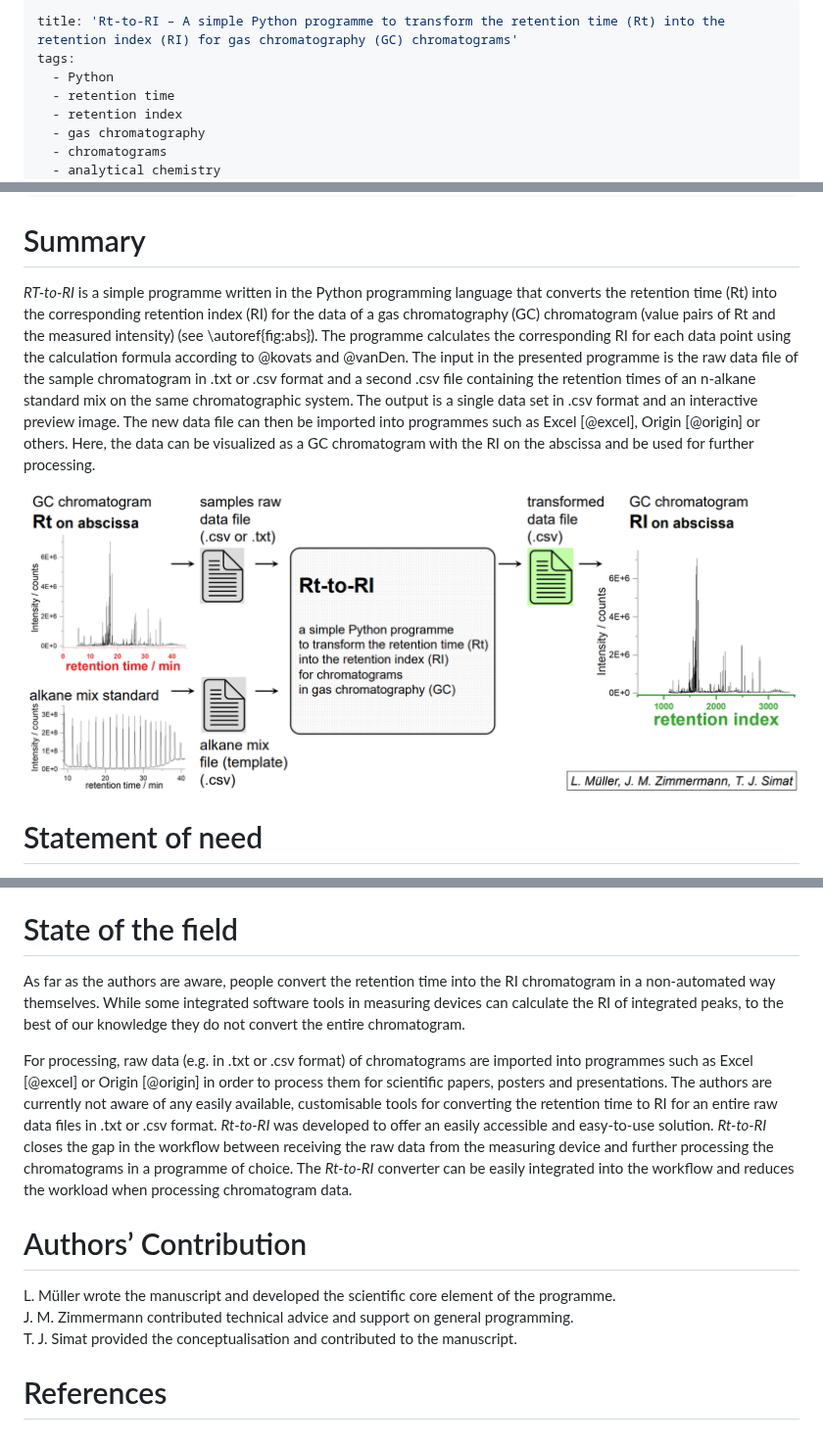
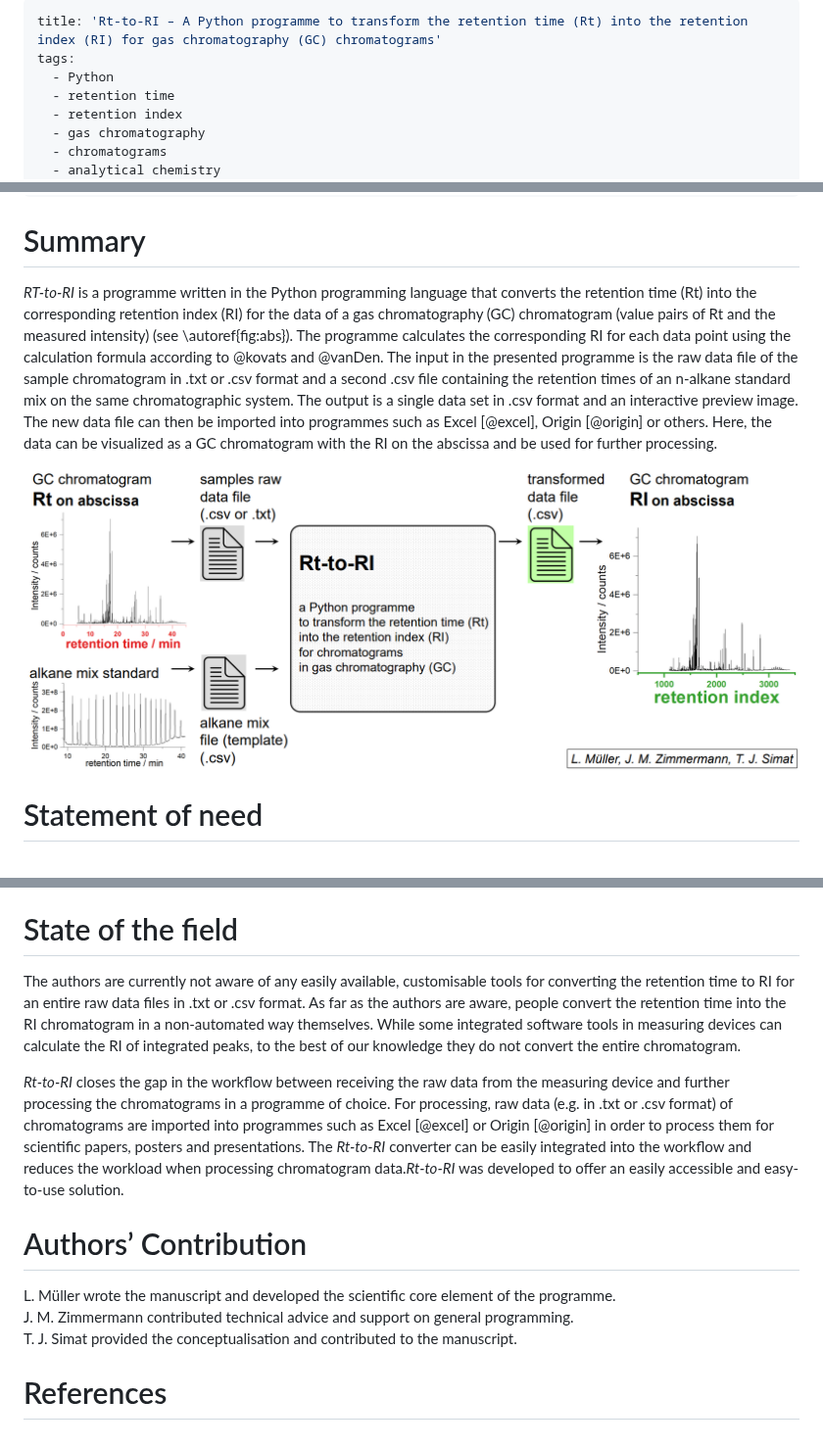
Before and after one commit to mue-li/Rt-to-RI, a Markdown page: paper/paper.md, 3 parts joined by grey strips. Shown at 98% size. GitHub-like rendering; pictures changed too: paper/images/graphical-abstract.png.

Commit message:
update paper

```diff
--- a/paper/paper.md
+++ b/paper/paper.md
@@ -1,5 +1,5 @@
 ---
-title: 'Rt-to-RI – A simple Python programme to transform the retention time (Rt) into the retention index (RI) for gas chromatography (GC) chromatograms'
+title: 'Rt-to-RI – A Python programme to transform the retention time (Rt) into the retention index (RI) for gas chromatography (GC) chromatograms'
 tags:
   - Python
   - retention time
@@ -26,7 +26,7 @@ bibliography: paper.bib
 ---
 
 # Summary
-*RT-to-RI* is a simple programme written in the Python programming language that converts the retention time (Rt) into the corresponding retention index (RI) for the data of a gas chromatography (GC) chromatogram (value pairs of Rt and the measured intensity) (see \autoref{fig:abs}). The programme calculates the corresponding RI for each data point using the calculation formula according to @kovats and @vanDen. The input in the presented programme is the raw data file of the sample chromatogram in .txt or .csv format and a second .csv file containing the retention times of an n-alkane standard mix on the same chromatographic system. The output is a single data set in .csv format and an interactive preview image. The new data file can then be imported into programmes such as Excel [@excel], Origin [@origin] or others. Here, the data can be visualized as a GC chromatogram with the RI on the abscissa and be used for further processing.
+*RT-to-RI* is a programme written in the Python programming language that converts the retention time (Rt) into the corresponding retention index (RI) for the data of a gas chromatography (GC) chromatogram (value pairs of Rt and the measured intensity) (see \autoref{fig:abs}). The programme calculates the corresponding RI for each data point using the calculation formula according to @kovats and @vanDen. The input in the presented programme is the raw data file of the sample chromatogram in .txt or .csv format and a second .csv file containing the retention times of an n-alkane standard mix on the same chromatographic system. The output is a single data set in .csv format and an interactive preview image. The new data file can then be imported into programmes such as Excel [@excel], Origin [@origin] or others. Here, the data can be visualized as a GC chromatogram with the RI on the abscissa and be used for further processing.
 
 ![Graphical abstract showing simplified functionality and purpose of *Rt-to-RI*: Generating a data set with the corresponding retention index (RI) for each data point of retention time (Rt) to visualise gas chromatography (GC) chromatograms with the RI on the abscissa. \label{fig:abs}](images/graphical-abstract.png)
 
@@ -38,13 +38,14 @@ The aim of the work was to calculate the RI not only for individual peaks, but a
 The target group for this programme includes all analysts who work with GC, for example chemists, food chemists, toxicologists, biologists, environmental scientists and lots more.
 
 # State of the field
-As far as the authors are aware, people convert the retention time into the RI chromatogram in a non-automated way themselves. While some integrated software tools in measuring devices can calculate the RI of integrated peaks, to the best of our knowledge they do not convert the entire chromatogram.
+The authors are currently not aware of any easily available, customisable tools for converting the retention time to RI for an entire raw data files in .txt or .csv format. As far as the authors are aware, people convert the retention time into the RI chromatogram in a non-automated way themselves. While some integrated software tools in measuring devices can calculate the RI of integrated peaks, to the best of our knowledge they do not convert the entire chromatogram.
 
-For processing, raw data (e.g. in .txt or .csv format) of chromatograms are imported into programmes such as Excel [@excel] or Origin [@origin] in order to process them for scientific papers, posters and presentations. The authors are currently not aware of any easily available, customisable tools for converting the retention time to RI for an entire raw data files in .txt or .csv format.
-*Rt-to-RI* was developed to offer an easily accessible and easy-to-use solution. *Rt-to-RI* closes the gap in the workflow between receiving the raw data from the measuring device and further processing the chromatograms in a programme of choice. The *Rt-to-RI* converter can be easily integrated into the workflow and reduces the workload when processing chromatogram data.
+ *Rt-to-RI* closes the gap in the workflow between receiving the raw data from the measuring device and further processing the chromatograms in a programme of choice. For processing, raw data (e.g. in .txt or .csv format) of chromatograms are imported into programmes such as Excel [@excel] or Origin [@origin] in order to process them for scientific papers, posters and presentations. The *Rt-to-RI* converter can be easily integrated into the workflow and reduces the workload when processing chromatogram data.*Rt-to-RI* was developed to offer an easily accessible and easy-to-use solution.
 
 # Authors’ Contribution
-L. Müller wrote the manuscript and developed the scientific core element of the programme. <br> J. M. Zimmermann contributed technical advice and support on general programming. <br> T. J. Simat provided the conceptualisation and contributed to the manuscript.
+L. Müller wrote the manuscript and developed the scientific core element of the programme. <br>
+J. M. Zimmermann contributed technical advice and support on general programming. <br>
+T. J. Simat provided the conceptualisation and contributed to the manuscript.
 
 
 # References
```
Also changed, not shown: 1 other file.
